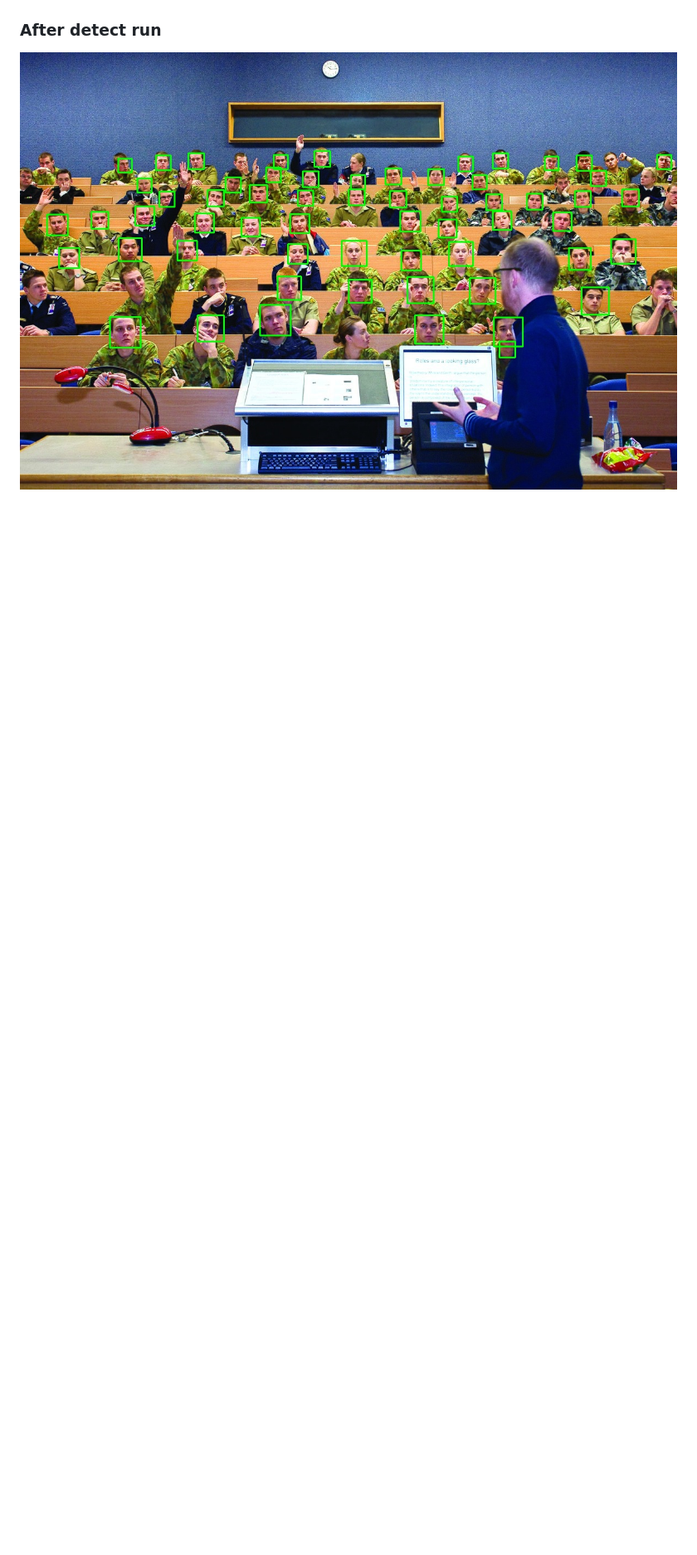
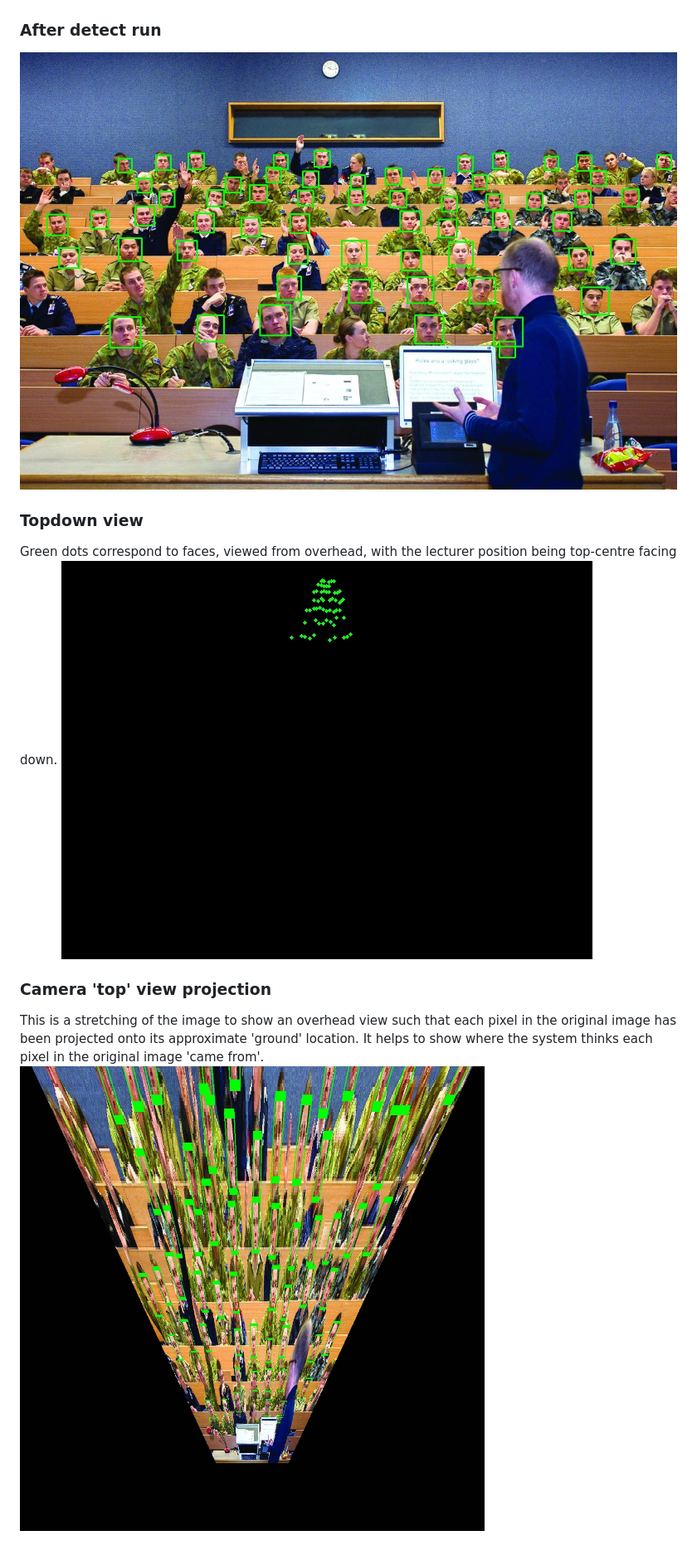
Before and after one commit to AdaptiveCity/room_count, a Markdown page: haarcascade/README.md, the part around the change. Shown: that part at 83% size. GitHub-like rendering; pictures changed too: haarcascade/camtopview-sample.jpg (added), haarcascade/topdown-sample.jpg (added); blank space fills up the shorter version.

Commit message:
add some more images to README

```diff
--- a/haarcascade/README.md
+++ b/haarcascade/README.md
@@ -33,4 +33,15 @@ The numbers come from camera specification and a guess about the position of the
 
 ### After detect run
 
-![post detect](haar_result.jpg)
+![post detect](haar_result-sample.jpg)
+
+### Topdown view
+
+Green dots correspond to faces, viewed from overhead, with the lecturer position being top-centre facing down.
+![topdown](topdown-sample.jpg)
+
+
+### Camera 'top' view projection
+
+This is a stretching of the image to show an overhead view such that each pixel in the original image has been projected onto its approximate 'ground' location. It helps to show where the system thinks each pixel in the original image 'came from'.
+![topview](camtopview-sample.jpg)
```
Also changed, not shown: haarcascade/haar_result-sample.jpg (renamed from haarcascade/haar_result.jpg).
